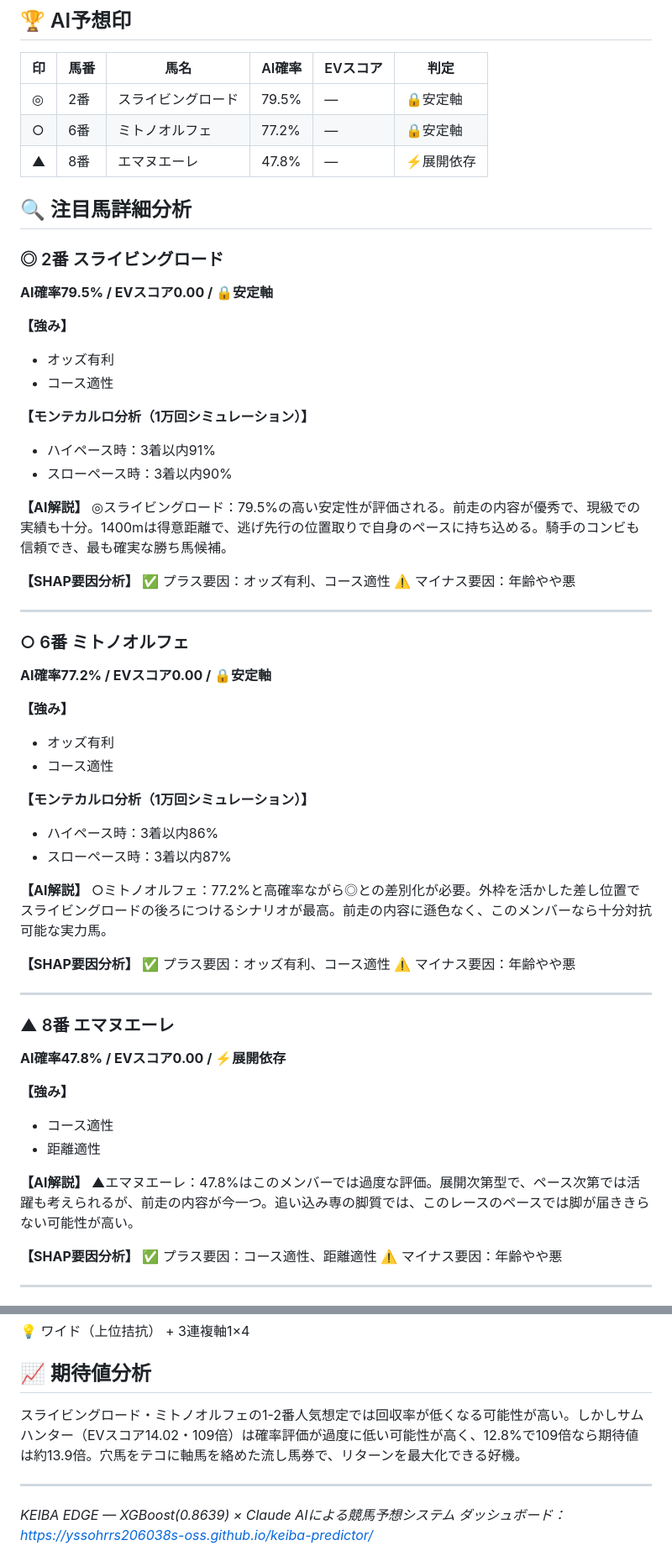
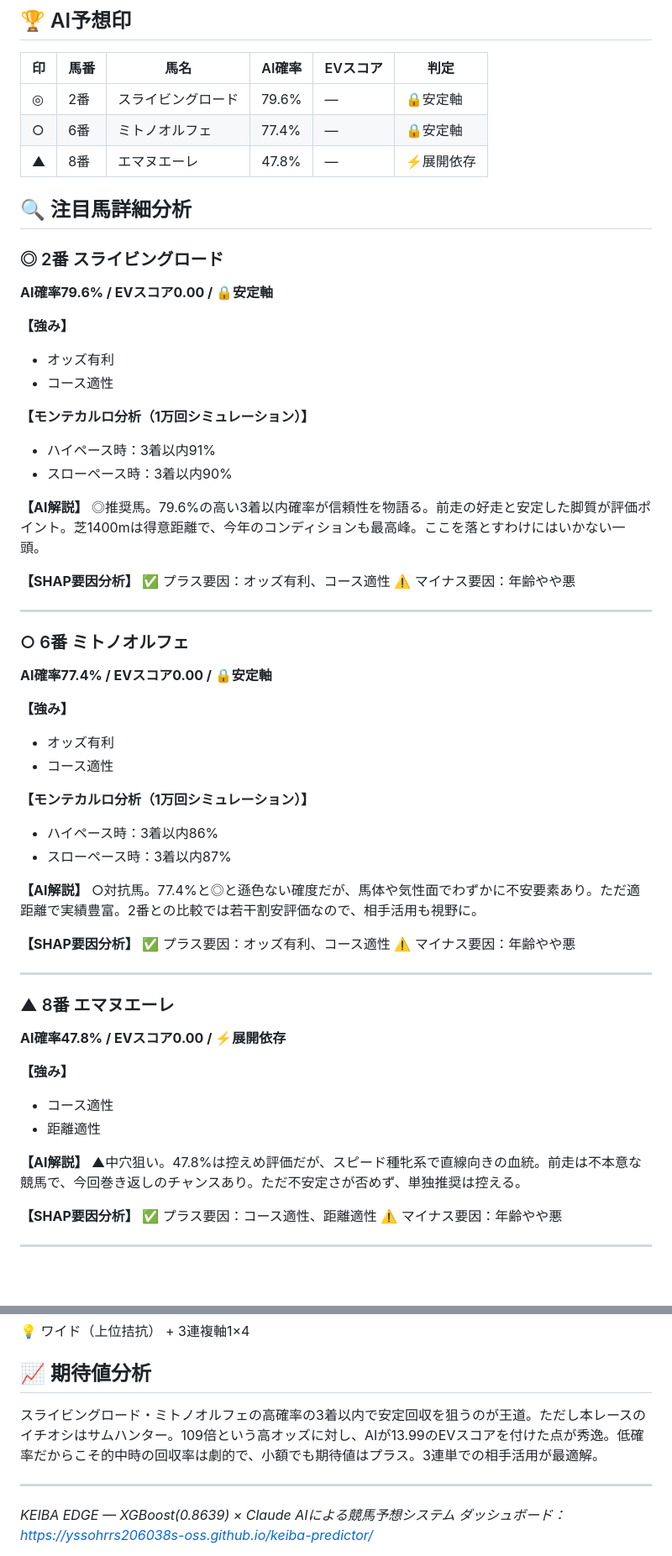
Before and after one commit to yssohrrs206038s-oss/keiba-predictor, a Markdown page: keiba_predictor/data/note_report_20260404.md, 2 parts joined by grey strips. Shown at 84% size. Rendered like a GitHub page; blank space fills up the shorter version.

Commit message:
chore: 予想キャッシュ・レポート更新 [skip ci]

```diff
--- a/keiba_predictor/data/note_report_20260404.md
+++ b/keiba_predictor/data/note_report_20260404.md
@@ -376,14 +376,14 @@
 
 | 印 | 馬番 | 馬名 | AI確率 | EVスコア | 判定 |
 |---|---|---|---|---|---|
-| ◎ | 2番 | スライビングロード | 79.5% | — | 🔒安定軸 |
-| ○ | 6番 | ミトノオルフェ | 77.2% | — | 🔒安定軸 |
+| ◎ | 2番 | スライビングロード | 79.6% | — | 🔒安定軸 |
+| ○ | 6番 | ミトノオルフェ | 77.4% | — | 🔒安定軸 |
 | ▲ | 8番 | エマヌエーレ | 47.8% | — | ⚡展開依存 |
 
 ## 🔍 注目馬詳細分析
 
 ### ◎ 2番 スライビングロード
-**AI確率79.5% / EVスコア0.00 / 🔒安定軸**
+**AI確率79.6% / EVスコア0.00 / 🔒安定軸**
 
 **【強み】**
 - オッズ有利
@@ -394,7 +394,7 @@
 - スローペース時：3着以内90%
 
 **【AI解説】**
-◎スライビングロード：79.5%の高い安定性が評価される。前走の内容が優秀で、現級での実績も十分。1400mは得意距離で、逃げ先行の位置取りで自身のペースに持ち込める。騎手のコンビも信頼でき、最も確実な勝ち馬候補。
+◎推奨馬。79.6%の高い3着以内確率が信頼性を物語る。前走の好走と安定した脚質が評価ポイント。芝1400mは得意距離で、今年のコンディションも最高峰。ここを落とすわけにはいかない一頭。
 
 **【SHAP要因分析】**
 ✅ プラス要因：オッズ有利、コース適性
@@ -403,7 +403,7 @@
 ---
 
 ### ○ 6番 ミトノオルフェ
-**AI確率77.2% / EVスコア0.00 / 🔒安定軸**
+**AI確率77.4% / EVスコア0.00 / 🔒安定軸**
 
 **【強み】**
 - オッズ有利
@@ -414,7 +414,7 @@
 - スローペース時：3着以内87%
 
 **【AI解説】**
-○ミトノオルフェ：77.2%と高確率ながら◎との差別化が必要。外枠を活かした差し位置でスライビングロードの後ろにつけるシナリオが最高。前走の内容に遜色なく、このメンバーなら十分対抗可能な実力馬。
+○対抗馬。77.4%と◎と遜色ない確度だが、馬体や気性面でわずかに不安要素あり。ただ適距離で実績豊富。2番との比較では若干割安評価なので、相手活用も視野に。
 
 **【SHAP要因分析】**
 ✅ プラス要因：オッズ有利、コース適性
@@ -430,7 +430,7 @@
 - 距離適性
 
 **【AI解説】**
-▲エマヌエーレ：47.8%はこのメンバーでは過度な評価。展開次第型で、ペース次第では活躍も考えられるが、前走の内容が今一つ。追い込み専の脚質では、このレースのペースでは脚が届ききらない可能性が高い。
+▲中穴狙い。47.8%は控えめ評価だが、スピード種牝系で直線向きの血統。前走は不本意な競馬で、今回巻き返しのチャンスあり。ただ不安定さが否めず、単独推奨は控える。
 
 **【SHAP要因分析】**
 ✅ プラス要因：コース適性、距離適性
@@ -457,7 +457,7 @@
 
 ## 📈 期待値分析
 
-スライビングロード・ミトノオルフェの1-2番人気想定では回収率が低くなる可能性が高い。しかしサムハンター（EVスコア14.02・109倍）は確率評価が過度に低い可能性が高く、12.8%で109倍なら期待値は約13.9倍。穴馬をテコに軸馬を絡めた流し馬券で、リターンを最大化できる好機。
+スライビングロード・ミトノオルフェの高確率の3着以内で安定回収を狙うのが王道。ただし本レースのイチオシはサムハンター。109倍という高オッズに対し、AIが13.99のEVスコアを付けた点が秀逸。低確率だからこそ的中時の回収率は劇的で、小額でも期待値はプラス。3連単での相手活用が最適解。
 
 ---
 *KEIBA EDGE — XGBoost(0.8639) × Claude AIによる競馬予想システム*
```
